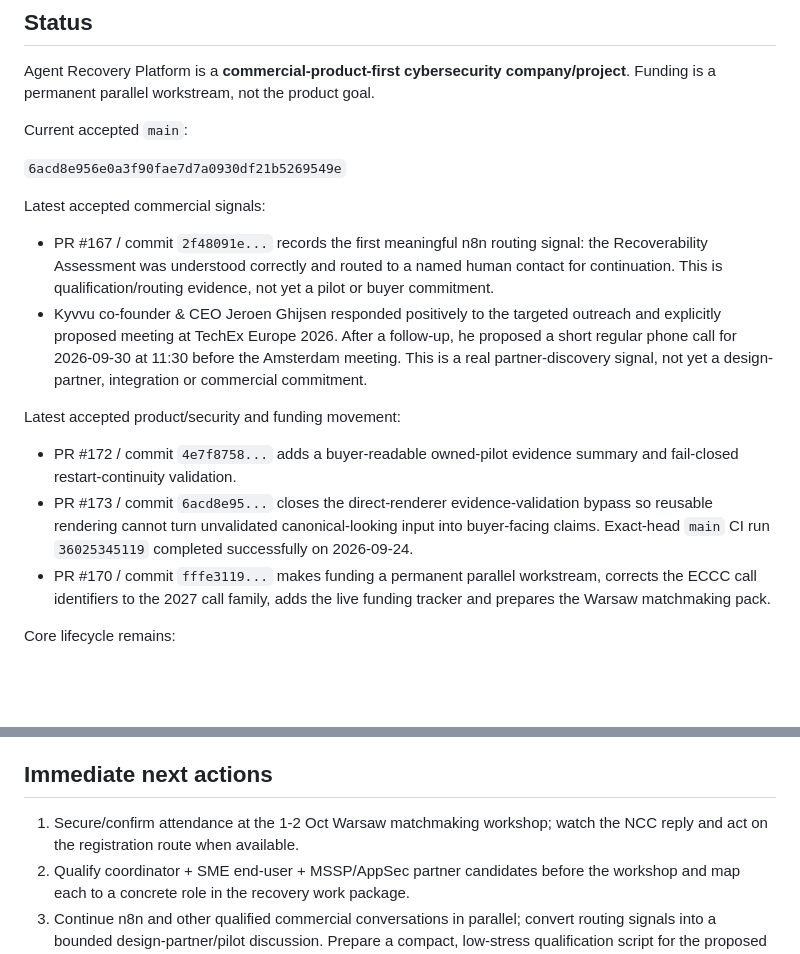
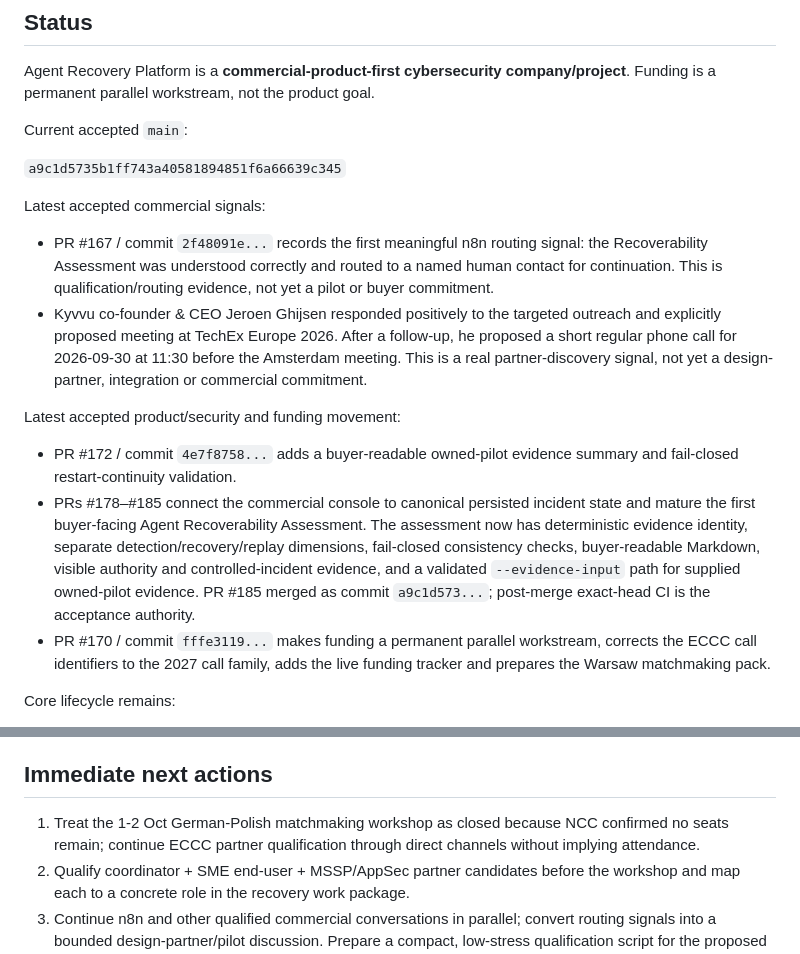
Before and after one commit to tomat60/agent-recovery-platform, a Markdown page: docs/PROJECT_CURRENT_STATE.md, 2 parts joined by grey strips. GitHub-like rendering; blank space fills up the shorter version.

Commit message:
Docs: reconcile accepted assessment and closed workshop path (#186)

```diff
--- a/docs/PROJECT_CURRENT_STATE.md
+++ b/docs/PROJECT_CURRENT_STATE.md
@@ -8,7 +8,7 @@ Agent Recovery Platform is a **commercial-product-first cybersecurity company/pr
 
 Current accepted `main`:
 
-`6acd8e956e0a3f90fae7d7a0930df21b5269549e`
+`a9c1d5735b1ff743a40581894851f6a66639c345`
 
 Latest accepted commercial signals:
 
@@ -18,7 +18,7 @@ Latest accepted commercial signals:
 Latest accepted product/security and funding movement:
 
 - PR #172 / commit `4e7f8758...` adds a buyer-readable owned-pilot evidence summary and fail-closed restart-continuity validation.
-- PR #173 / commit `6acd8e95...` closes the direct-renderer evidence-validation bypass so reusable rendering cannot turn unvalidated canonical-looking input into buyer-facing claims. Exact-head `main` CI run `36025345119` completed successfully on 2026-09-24.
+- PRs #178–#185 connect the commercial console to canonical persisted incident state and mature the first buyer-facing Agent Recoverability Assessment. The assessment now has deterministic evidence identity, separate detection/recovery/replay dimensions, fail-closed consistency checks, buyer-readable Markdown, visible authority and controlled-incident evidence, and a validated `--evidence-input` path for supplied owned-pilot evidence. PR #185 merged as commit `a9c1d573...`; post-merge exact-head CI is the acceptance authority.
 - PR #170 / commit `fffe3119...` makes funding a permanent parallel workstream, corrects the ECCC call identifiers to the 2027 call family, adds the live funding tracker and prepares the Warsaw matchmaking pack.
 
 Core lifecycle remains:
@@ -177,7 +177,7 @@ Autonomous actions include research, qualified outreach, partner search, branch/
 
 ## Immediate next actions
 
-1. Secure/confirm attendance at the 1-2 Oct Warsaw matchmaking workshop; watch the NCC reply and act on the registration route when available.
+1. Treat the 1-2 Oct German-Polish matchmaking workshop as closed because NCC confirmed no seats remain; continue ECCC partner qualification through direct channels without implying attendance.
 2. Qualify coordinator + SME end-user + MSSP/AppSec partner candidates before the workshop and map each to a concrete role in the recovery work package.
 3. Continue n8n and other qualified commercial conversations in parallel; convert routing signals into a bounded design-partner/pilot discussion. Prepare a compact, low-stress qualification script for the proposed Kyvvu phone call and a separate, deeper TechEx integration scenario; do not over-expand the pre-event conversation.
 4. Correct any remaining legacy `DIGITAL-ECCC-2026...` references only where they incorrectly describe the current call; preserve historical references when they are genuinely historical.
```
Also changed, not shown: other parts of docs/PROJECT_CURRENT_STATE.md (+1 -1 lines).
